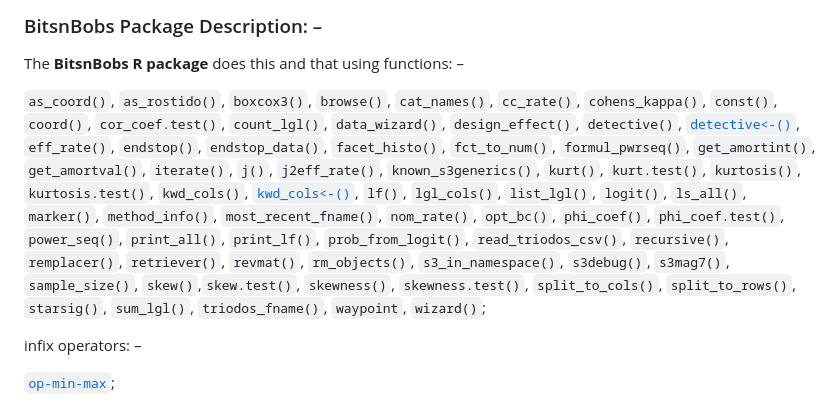
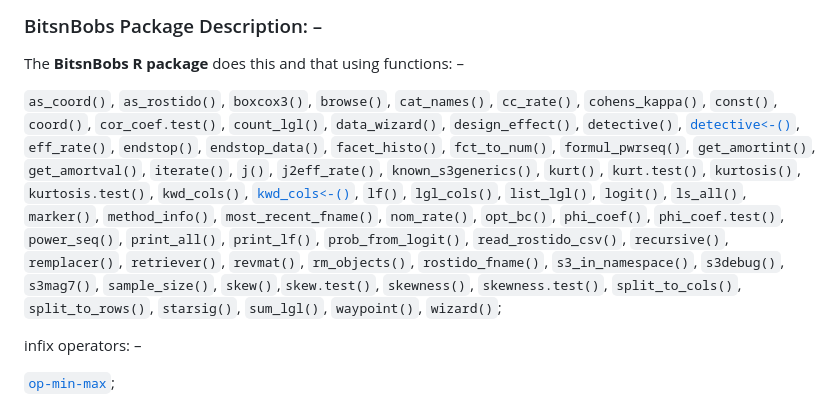
Before and after one commit to Mark-Eis/BitsnBobs, a Markdown page: README.md, the part around the change. Drawn GitHub-style.

```diff
--- a/README.md
+++ b/README.md
@@ -19,16 +19,19 @@ devtools::install_github("Mark-Eis/BitsnBobs")
 ### BitsnBobs Package Description: –
 The **BitsnBobs R package** does this and that using functions: –
 
-`as_coord()`, `as_rostido()`, `boxcox3()`, `browse()`, `cat_names()`, `cc_rate()`, `cohens_kappa()`, `const()`,
-`coord()`, `cor_coef.test()`, `count_lgl()`, `data_wizard()`, `design_effect()`, `detective()`,
-[`detective<-()`](https://mark-eis.github.io/BitsnBobs/reference/detective.html), `eff_rate()`, `endstop()`, `endstop_data()`, `facet_histo()`, `fct_to_num()`, `formul_pwrseq()`, `get_amortint()`, `get_amortval()`,
-`iterate()`, `j()`, `j2eff_rate()`, `known_s3generics()`, `kurt()`, `kurt.test()`, `kurtosis()`,
-`kurtosis.test()`, `kwd_cols()`, [`kwd_cols<-()`](https://mark-eis.github.io/BitsnBobs/reference/kwd_cols.html),
-`lf()`, `lgl_cols()`, `list_lgl()`, `logit()`, `ls_all()`, `marker()`, `method_info()`, `most_recent_fname()`,
-`nom_rate()`, `opt_bc()`, `phi_coef()`, `phi_coef.test()`, `power_seq()`, `print_all()`, `print_lf()`,
-`prob_from_logit()`, `read_triodos_csv()`, `recursive()`, `remplacer()`, `retriever()`, `revmat()`, `rm_objects()`,
-`s3_in_namespace()`, `s3debug()`, `s3mag7()`, `sample_size()`, `skew()`,`skew.test()`, `skewness()`, `skewness.test()`,
-`split_to_cols()`, `split_to_rows()`, `starsig()`, `sum_lgl()`, `triodos_fname()`, `waypoint`, `wizard()`;
+`as_coord()`, `as_rostido()`, `boxcox3()`, `browse()`, `cat_names()`, `cc_rate()`, `cohens_kappa()`,
+`const()`, `coord()`, `cor_coef.test()`, `count_lgl()`, `data_wizard()`, `design_effect()`,
+`detective()`, [`detective<-()`](https://mark-eis.github.io/BitsnBobs/reference/detective.html),
+`eff_rate()`, `endstop()`, `endstop_data()`, `facet_histo()`, `fct_to_num()`, `formul_pwrseq()`,
+`get_amortint()`, `get_amortval()`, `iterate()`, `j()`, `j2eff_rate()`, `known_s3generics()`,
+`kurt()`, `kurt.test()`, `kurtosis()`, `kurtosis.test()`, `kwd_cols()`,
+[`kwd_cols<-()`](https://mark-eis.github.io/BitsnBobs/reference/kwd_cols.html), `lf()`,
+`lgl_cols()`, `list_lgl()`, `logit()`, `ls_all()`, `marker()`, `method_info()`,
+`most_recent_fname()`, `nom_rate()`, `opt_bc()`, `phi_coef()`, `phi_coef.test()`, `power_seq()`,
+`print_all()`, `print_lf()`, `prob_from_logit()`, `read_rostido_csv()`, `recursive()`,
+`remplacer()`, `retriever()`, `revmat()`, `rm_objects()`, `rostido_fname()`, `s3_in_namespace()`,
+`s3debug()`, `s3mag7()`, `sample_size()`, `skew()`,`skew.test()`, `skewness()`, `skewness.test()`,
+`split_to_cols()`, `split_to_rows()`, `starsig()`, `sum_lgl()`, `waypoint()`, `wizard()`;
 
 infix operators: –
 
```
